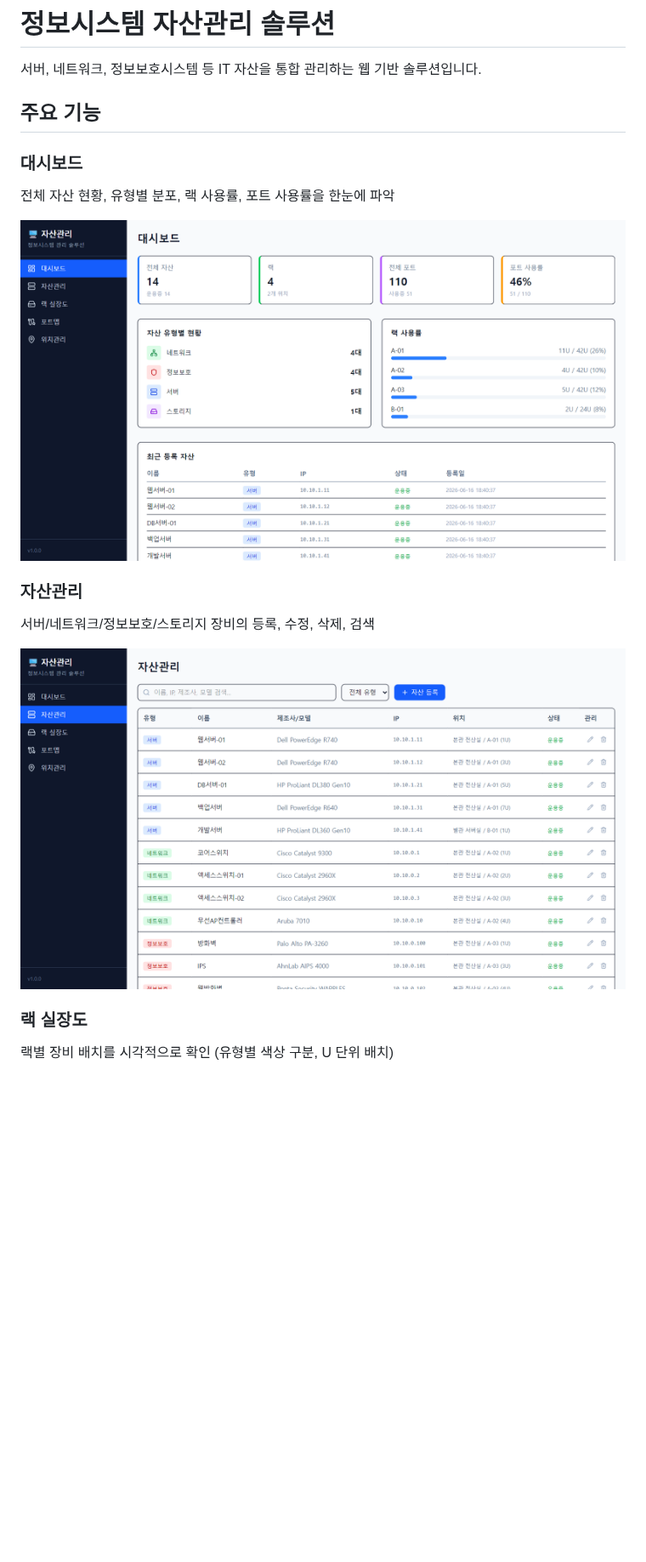
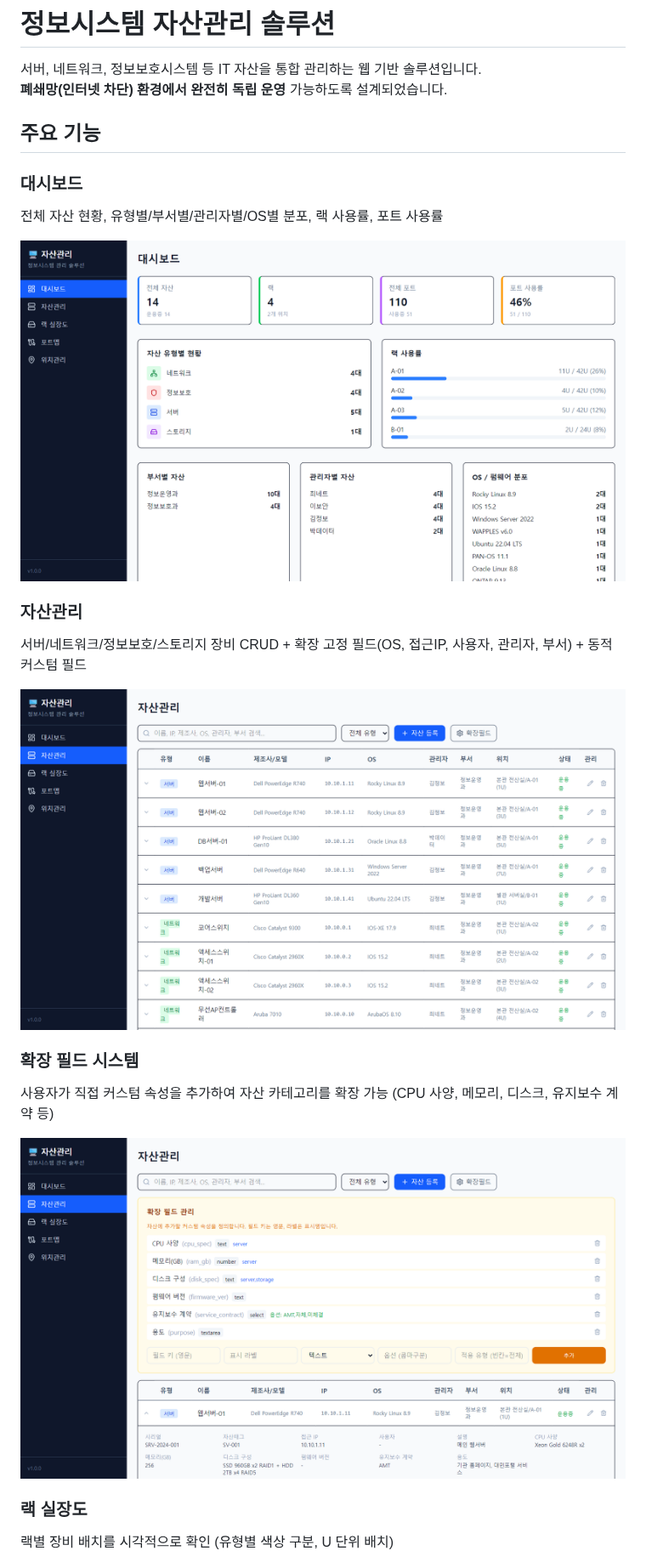
Before and after one commit to jikim1215/rack, a Markdown page: README.md, the part around one of its changes. Shown at 85% size. Drawn GitHub-style; pictures changed too: screenshots/assets-v2.png (added), screenshots/custom-fields.png (added), screenshots/dashboard-v2.png (added); blank space fills up the shorter version.

Commit message:
feat: 폐쇄망 대응 + 자산 확장필드(OS/관리자/부서/커스텀필드)

```diff
--- a/README.md
+++ b/README.md
@@ -1,18 +1,24 @@
 # 정보시스템 자산관리 솔루션
 
 서버, 네트워크, 정보보호시스템 등 IT 자산을 통합 관리하는 웹 기반 솔루션입니다.
+**폐쇄망(인터넷 차단) 환경에서 완전히 독립 운영** 가능하도록 설계되었습니다.
 
 ## 주요 기능
 
 ### 대시보드
-전체 자산 현황, 유형별 분포, 랙 사용률, 포트 사용률을 한눈에 파악
+전체 자산 현황, 유형별/부서별/관리자별/OS별 분포, 랙 사용률, 포트 사용률
 
-![대시보드](screenshots/dashboard.png)
+![대시보드](screenshots/dashboard-v2.png)
 
 ### 자산관리
-서버/네트워크/정보보호/스토리지 장비의 등록, 수정, 삭제, 검색
+서버/네트워크/정보보호/스토리지 장비 CRUD + 확장 고정 필드(OS, 접근IP, 사용자, 관리자, 부서) + 동적 커스텀 필드
 
-![자산관리](screenshots/assets.png)
+![자산관리](screenshots/assets-v2.png)
+
+### 확장 필드 시스템
+사용자가 직접 커스텀 속성을 추가하여 자산 카테고리를 확장 가능 (CPU 사양, 메모리, 디스크, 유지보수 계약 등)
+
+![확장필드](screenshots/custom-fields.png)
 
 ### 랙 실장도
 랙별 장비 배치를 시각적으로 확인 (유형별 색상 구분, U 단위 배치)
```
Also changed, not shown: other parts of README.md (+64 -24 lines), screenshots/assets-expanded.png (added), 14 other files.
